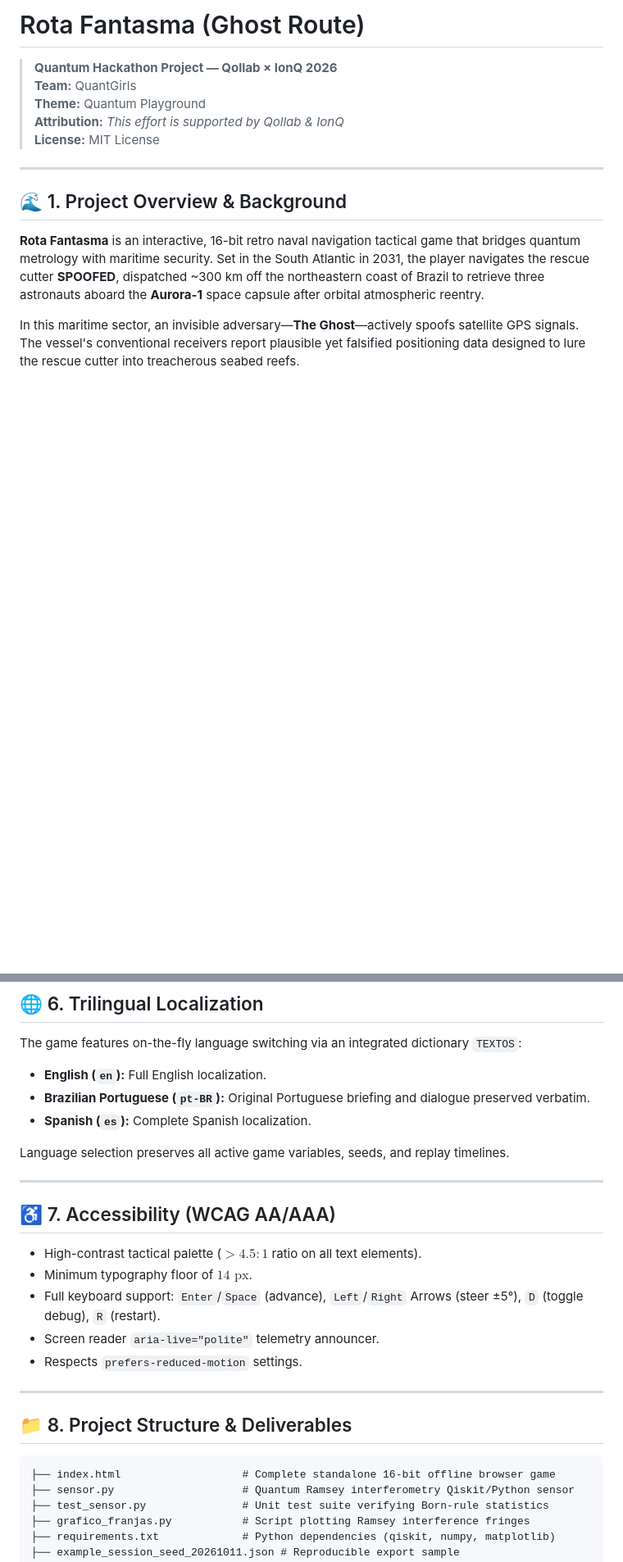
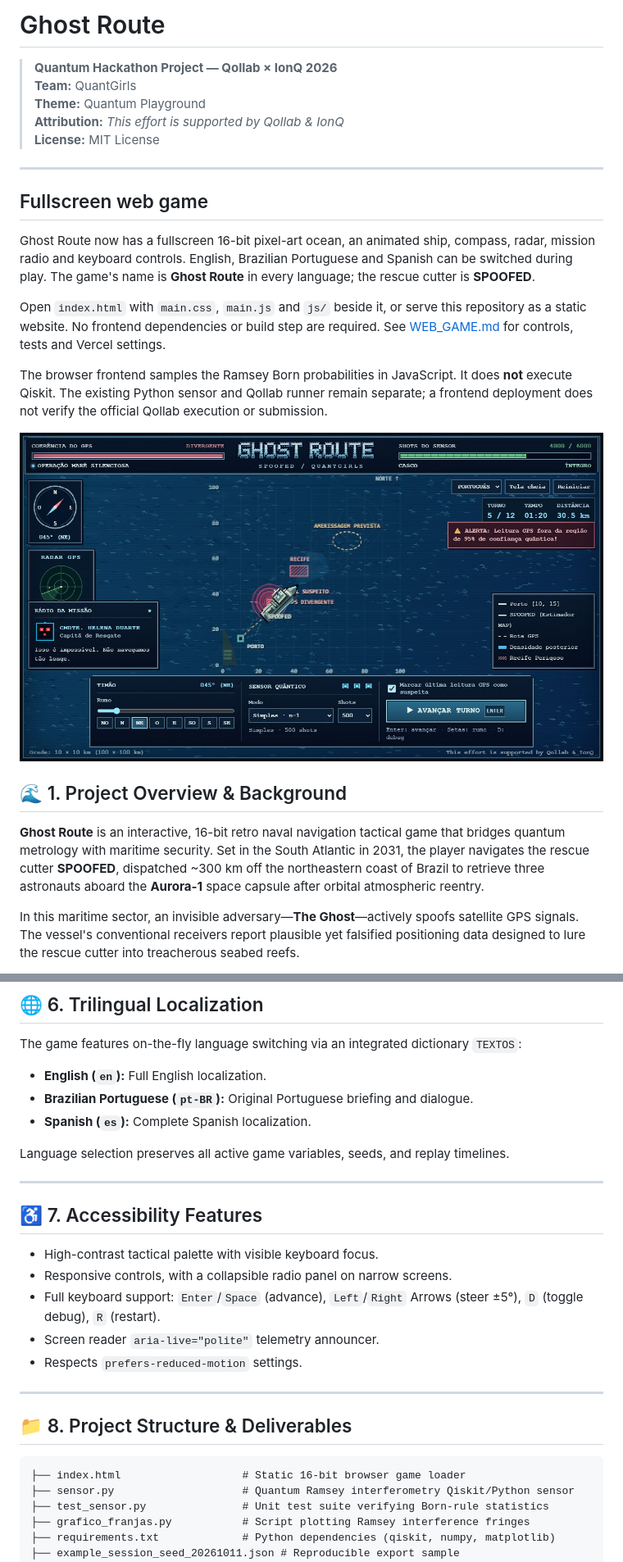
Before and after one commit to SouBeatrizKaroline/QollabQuantumHackathon_GhostRoute, a Markdown page: README.md, 2 parts joined by grey strips. Shown at 82% size. GitHub-like rendering; pictures changed too: docs/ghost-route-preview.jpg (added); blank space fills up the shorter version.

````diff
--- a/README.md
+++ b/README.md
@@ -1,4 +1,4 @@
-# Rota Fantasma (Ghost Route)
+# Ghost Route
 
 > **Quantum Hackathon Project — Qollab × IonQ 2026**
 > **Team:** QuantGirls
@@ -8,9 +8,20 @@
 
 ---
 
+
+## Fullscreen web game
+
+Ghost Route now has a fullscreen 16-bit pixel-art ocean, an animated ship, compass, radar, mission radio and keyboard controls. English, Brazilian Portuguese and Spanish can be switched during play. The game's name is **Ghost Route** in every language; the rescue cutter is **SPOOFED**.
+
+Open `index.html` with `main.css`, `main.js` and `js/` beside it, or serve this repository as a static website. No frontend dependencies or build step are required. See [WEB_GAME.md](WEB_GAME.md) for controls, tests and Vercel settings.
+
+The browser frontend samples the Ramsey Born probabilities in JavaScript. It does **not** execute Qiskit. The existing Python sensor and Qollab runner remain separate; a frontend deployment does not verify the official Qollab execution or submission.
+
+![Ghost Route fullscreen navigation](docs/ghost-route-preview.jpg)
+
 ## 🌊 1. Project Overview & Background
 
-**Rota Fantasma** is an interactive, 16-bit retro naval navigation tactical game that bridges quantum metrology with maritime security. Set in the South Atlantic in 2031, the player navigates the rescue cutter **SPOOFED**, dispatched ~300 km off the northeastern coast of Brazil to retrieve three astronauts aboard the **Aurora-1** space capsule after orbital atmospheric reentry.
+**Ghost Route** is an interactive, 16-bit retro naval navigation tactical game that bridges quantum metrology with maritime security. Set in the South Atlantic in 2031, the player navigates the rescue cutter **SPOOFED**, dispatched ~300 km off the northeastern coast of Brazil to retrieve three astronauts aboard the **Aurora-1** space capsule after orbital atmospheric reentry.
 
 In this maritime sector, an invisible adversary—**The Ghost**—actively spoofs satellite GPS signals. The vessel's conventional receivers report plausible yet falsified positioning data designed to lure the rescue cutter into treacherous seabed reefs.
 
@@ -89,17 +100,17 @@ The accumulated quantum phase shift is $\phi(x, y) = \kappa \cdot B(x, y)$ (with
 
 The game features on-the-fly language switching via an integrated dictionary `TEXTOS`:
 - **English (`en`):** Full English localization.
-- **Brazilian Portuguese (`pt-BR`):** Original Portuguese briefing and dialogue preserved verbatim.
+- **Brazilian Portuguese (`pt-BR`):** Original Portuguese briefing and dialogue.
 - **Spanish (`es`):** Complete Spanish localization.
 
 Language selection preserves all active game variables, seeds, and replay timelines.
 
 ---
 
-## ♿ 7. Accessibility (WCAG AA/AAA)
+## ♿ 7. Accessibility Features
 
-- High-contrast tactical palette ($> 4.5:1$ ratio on all text elements).
-- Minimum typography floor of $14\text{ px}$.
+- High-contrast tactical palette with visible keyboard focus.
+- Responsive controls, with a collapsible radio panel on narrow screens.
 - Full keyboard support: `Enter`/`Space` (advance), `Left`/`Right` Arrows (steer ±5°), `D` (toggle debug), `R` (restart).
 - Screen reader `aria-live="polite"` telemetry announcer.
 - Respects `prefers-reduced-motion` settings.
@@ -109,7 +120,7 @@ Language selection preserves all active game variables, seeds, and replay timeli
 ## 📁 8. Project Structure & Deliverables
 
 ```
-├── index.html                   # Complete standalone 16-bit offline browser game
+├── index.html                   # Static 16-bit browser game loader
 ├── sensor.py                    # Quantum Ramsey interferometry Qiskit/Python sensor
 ├── test_sensor.py               # Unit test suite verifying Born-rule statistics
 ├── grafico_franjas.py           # Script plotting Ramsey interference fringes
````
Also changed, not shown: other parts of README.md (+8 -5 lines), WEB_GAME.md (added, +37 -0 lines), 12 other files.
